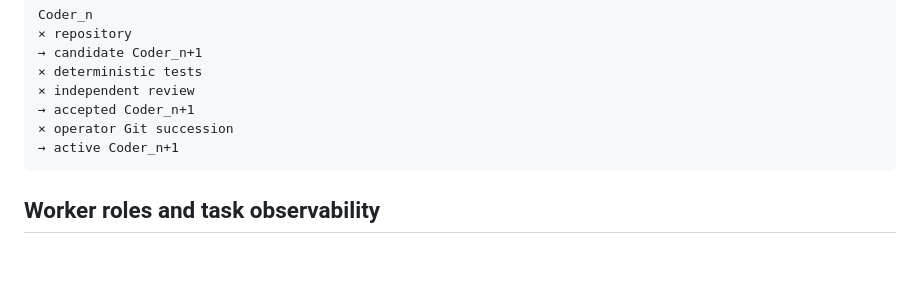
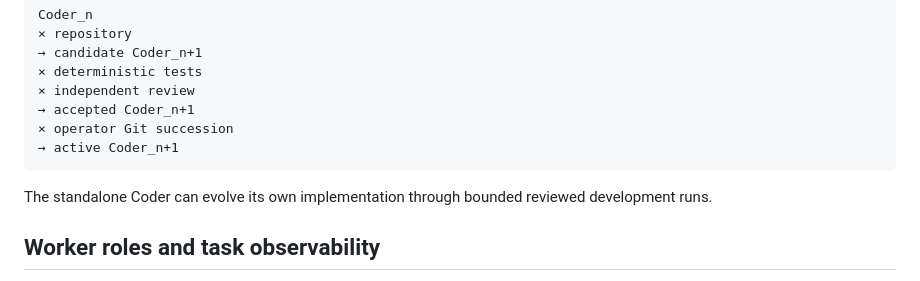
Before and after one commit to tyzyxmykola-a11y/stoe, a Markdown page: StoeCoder/README.md, the part around the change. Drawn GitHub-style; blank space fills up the shorter version.

Commit message:
The standalone Coder can evolve its own implementation through bounded reviewed development runs.

````diff
--- a/StoeCoder/README.md
+++ b/StoeCoder/README.md
@@ -189,6 +189,8 @@ Coder_n
 → active Coder_n+1
 ```
 
+The standalone Coder can evolve its own implementation through bounded reviewed development runs.
+
 ## Worker roles and task observability
 
 `roles.json` is Git-visible configuration. First initialization seeds planner, coder, reviewer, debugger, and test-analyst. Saved configuration is authoritative, including an empty registry. Disabled roles retain their contracts and model settings; deletion removes the active definition without deleting its SToE history. A local initialization marker prevents silently reseeding a removed registry file.
````
